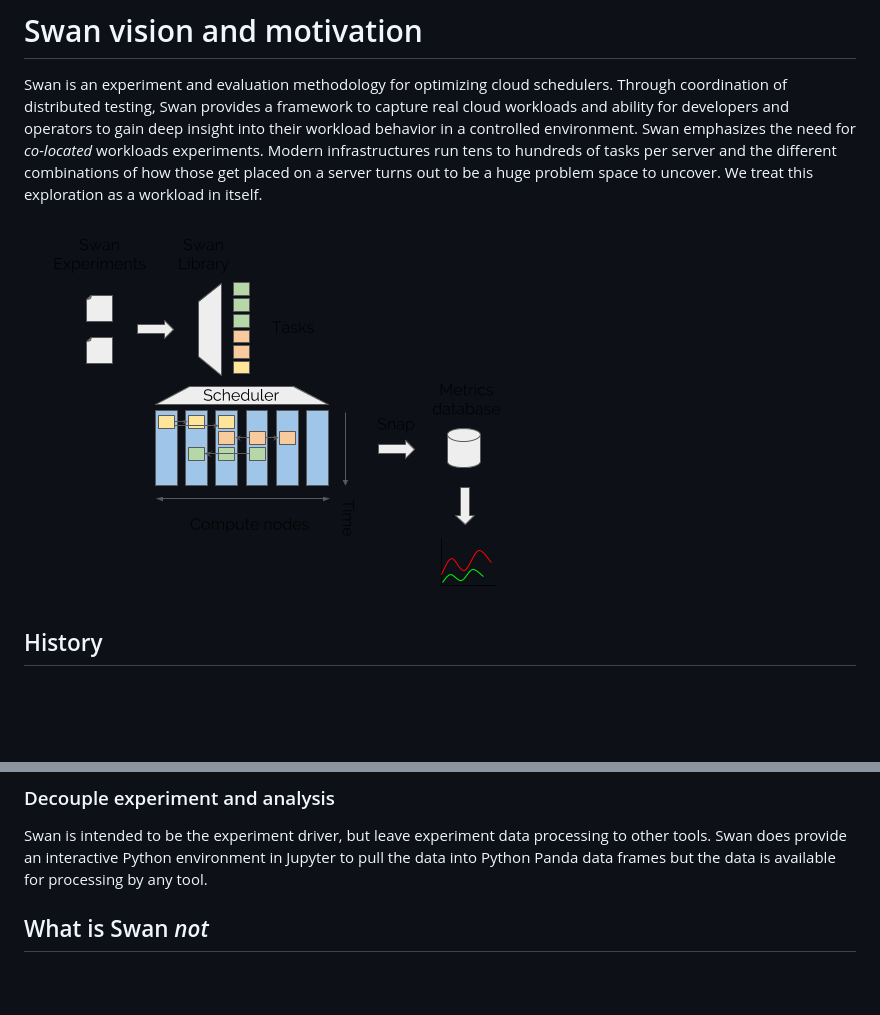
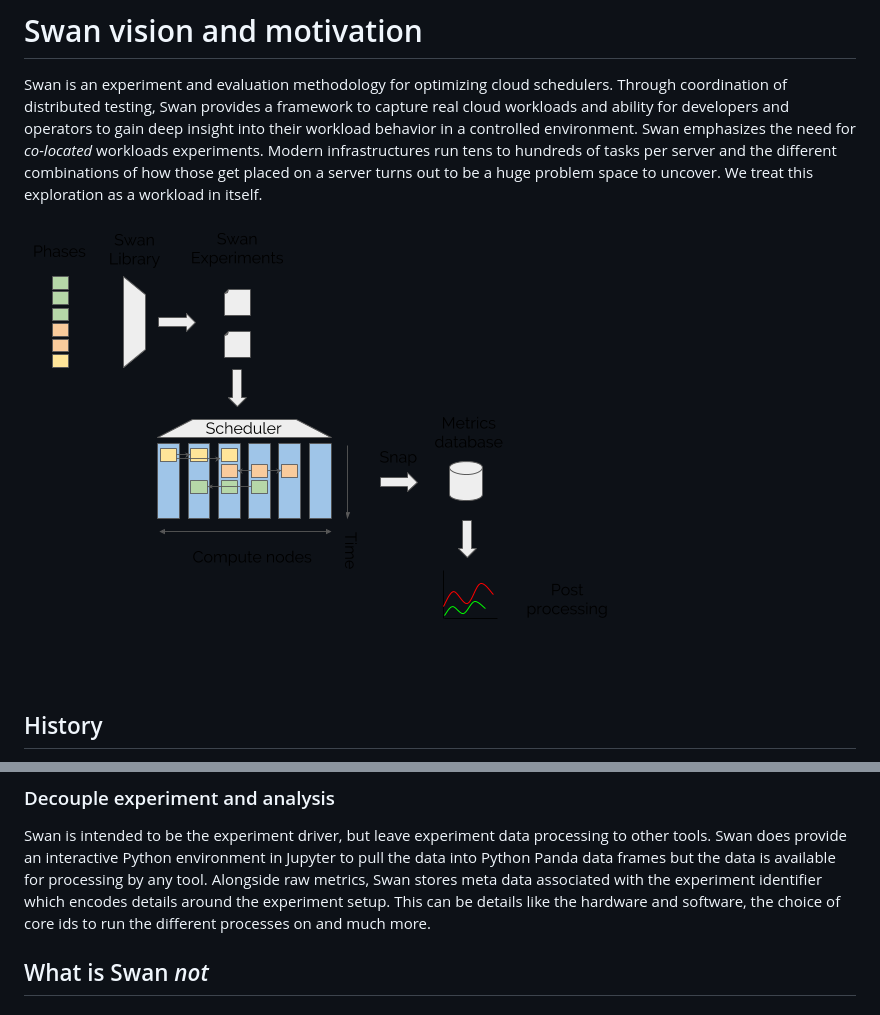
Before and after one commit to intelsdi-x/swan, a Markdown page: docs/vision.md, 2 parts joined by grey strips. Drawn GitHub-style; pictures changed too: docs/swan-experiment.png; blank space fills up the shorter version.

Commit message:
Update the swan architecture image and added a paragraph on metadata.

```diff
--- a/docs/vision.md
+++ b/docs/vision.md
@@ -28,6 +28,8 @@ The experiment abstractions does not try to shoehorn a particular format for the
 
 Swan is intended to be the experiment driver, but leave experiment data processing to other tools.
 Swan does provide an interactive Python environment in Jupyter to pull the data into Python Panda data frames but the data is available for processing by any tool.
+Alongside raw metrics, Swan stores meta data associated with the experiment identifier which encodes details around the experiment setup.
+This can be details like the hardware and software, the choice of core ids to run the different processes on and much more.
 
 ## What is Swan _not_
 
```
